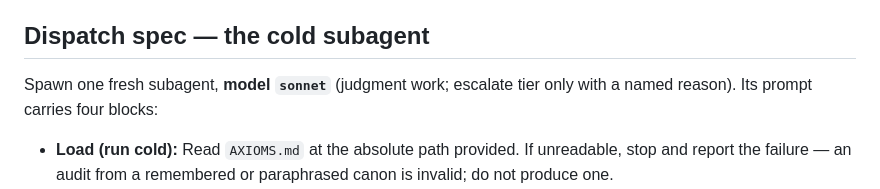
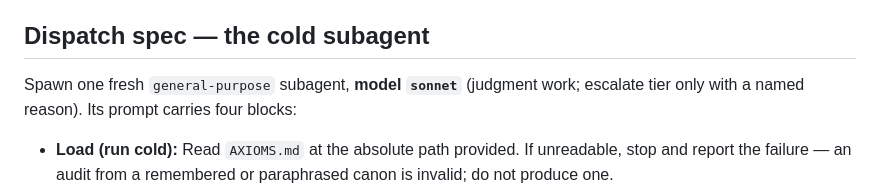
Before and after one commit to RockyHong/axioms-protocol, a Markdown page: skills/audit/SKILL.md, the part around the change. GitHub-like rendering.

Commit message:
fix: audit — name general-purpose subagent type in dispatch spec
Dispatch spec named no subagent_type; gateway translating it to an Agent
call invented a descriptive type and the harness errored 'agent type not
found'. Name the built-in catch-all general-purpose, folded into the noun
(no dup with 'fresh subagent', model untouched). Posture stays in the
four-block prompt — general-purpose carries no prime, per prompt-anchoring.

```diff
--- a/skills/audit/SKILL.md
+++ b/skills/audit/SKILL.md
@@ -26,7 +26,7 @@ The cold agent cannot ask you anything mid-run, so target and anchor are fixed h
 
 ## Dispatch spec — the cold subagent
 
-Spawn one fresh subagent, **model `sonnet`** (judgment work; escalate tier only with a named reason). Its prompt carries four blocks:
+Spawn one fresh `general-purpose` subagent, **model `sonnet`** (judgment work; escalate tier only with a named reason). Its prompt carries four blocks:
 
 - **Load (run cold):** Read `AXIOMS.md` at the absolute path provided. If unreadable, stop and report the failure — an audit from a remembered or paraphrased canon is invalid; do not produce one.
 - **Target:** the target text / file paths provided, plus the **fixed anchor** (the one-line outcome at its grain). Audit the target itself; no authoring rationale is included, by design.
```
